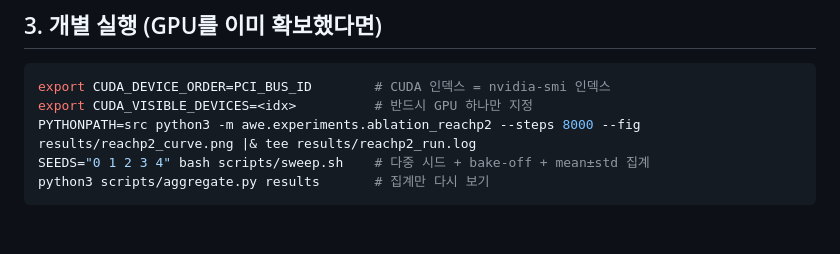
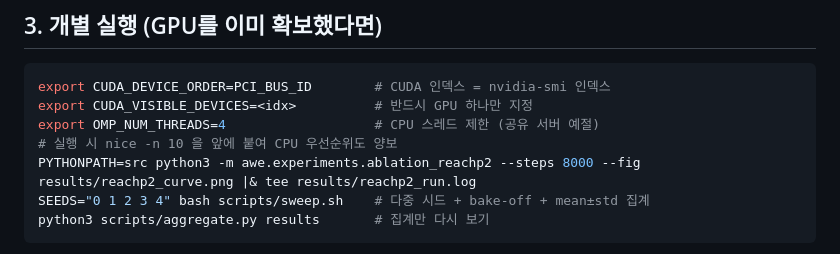
Before and after one commit to peradura/awe, a Markdown page: docs/RUNBOOK.md, the part around the change. Rendered like a GitHub page; blank space fills up the shorter version.

Commit message:
RUNBOOK: limit CPU threads and priority on shared servers
Co-Authored-By: Claude Fable 5 <noreply@anthropic.com>
Claude-Session: https://claude.ai/code/session_01648UDPop9pAPBENrPvZD4z

````diff
--- a/docs/RUNBOOK.md
+++ b/docs/RUNBOOK.md
@@ -39,6 +39,8 @@ bakeoff×2} + 자동 집계).
 ```bash
 export CUDA_DEVICE_ORDER=PCI_BUS_ID        # CUDA 인덱스 = nvidia-smi 인덱스
 export CUDA_VISIBLE_DEVICES=<idx>          # 반드시 GPU 하나만 지정
+export OMP_NUM_THREADS=4                   # CPU 스레드 제한 (공유 서버 예절)
+# 실행 시 nice -n 10 을 앞에 붙여 CPU 우선순위도 양보
 PYTHONPATH=src python3 -m awe.experiments.ablation_reachp2 --steps 8000 --fig results/reachp2_curve.png |& tee results/reachp2_run.log
 SEEDS="0 1 2 3 4" bash scripts/sweep.sh    # 다중 시드 + bake-off + mean±std 집계
 python3 scripts/aggregate.py results       # 집계만 다시 보기
````
